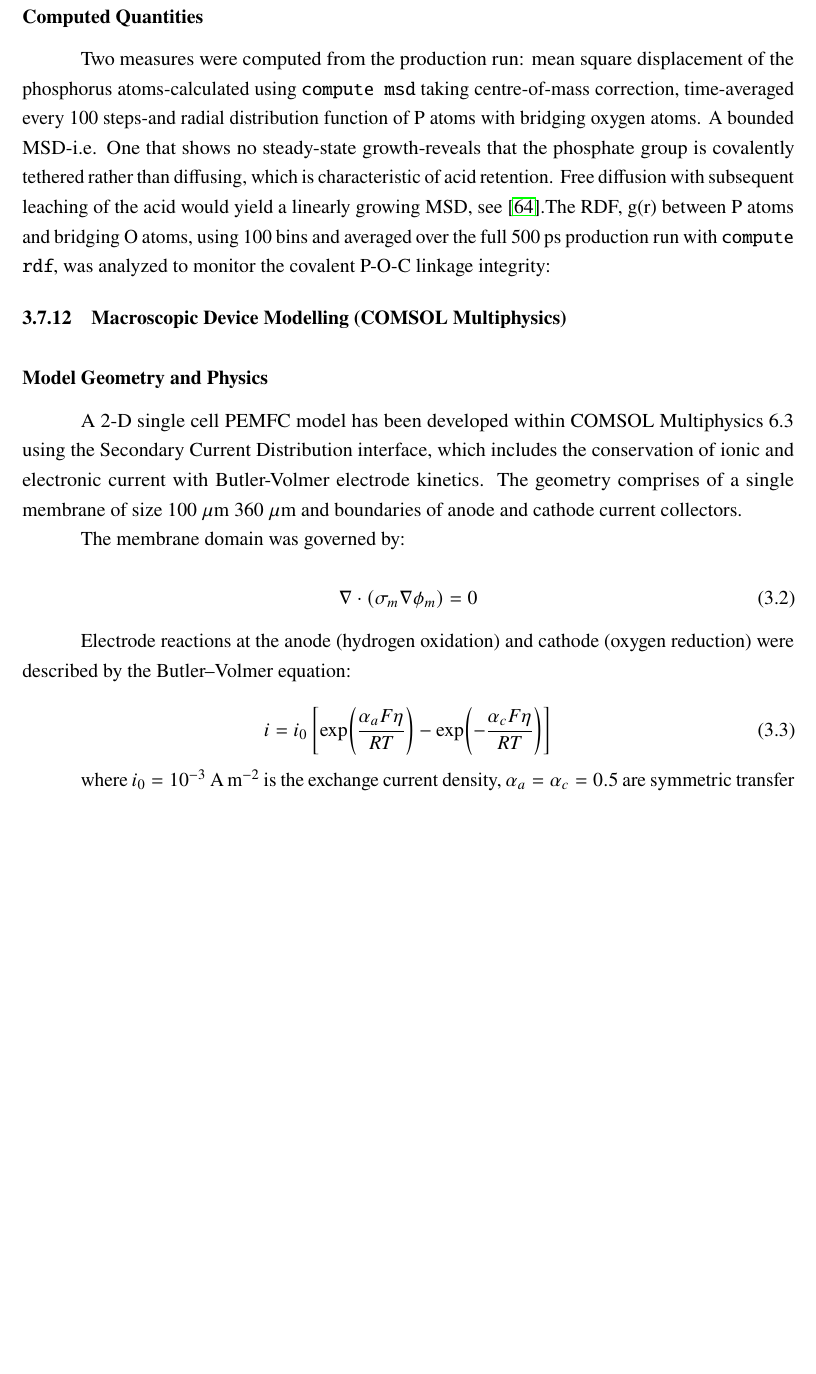
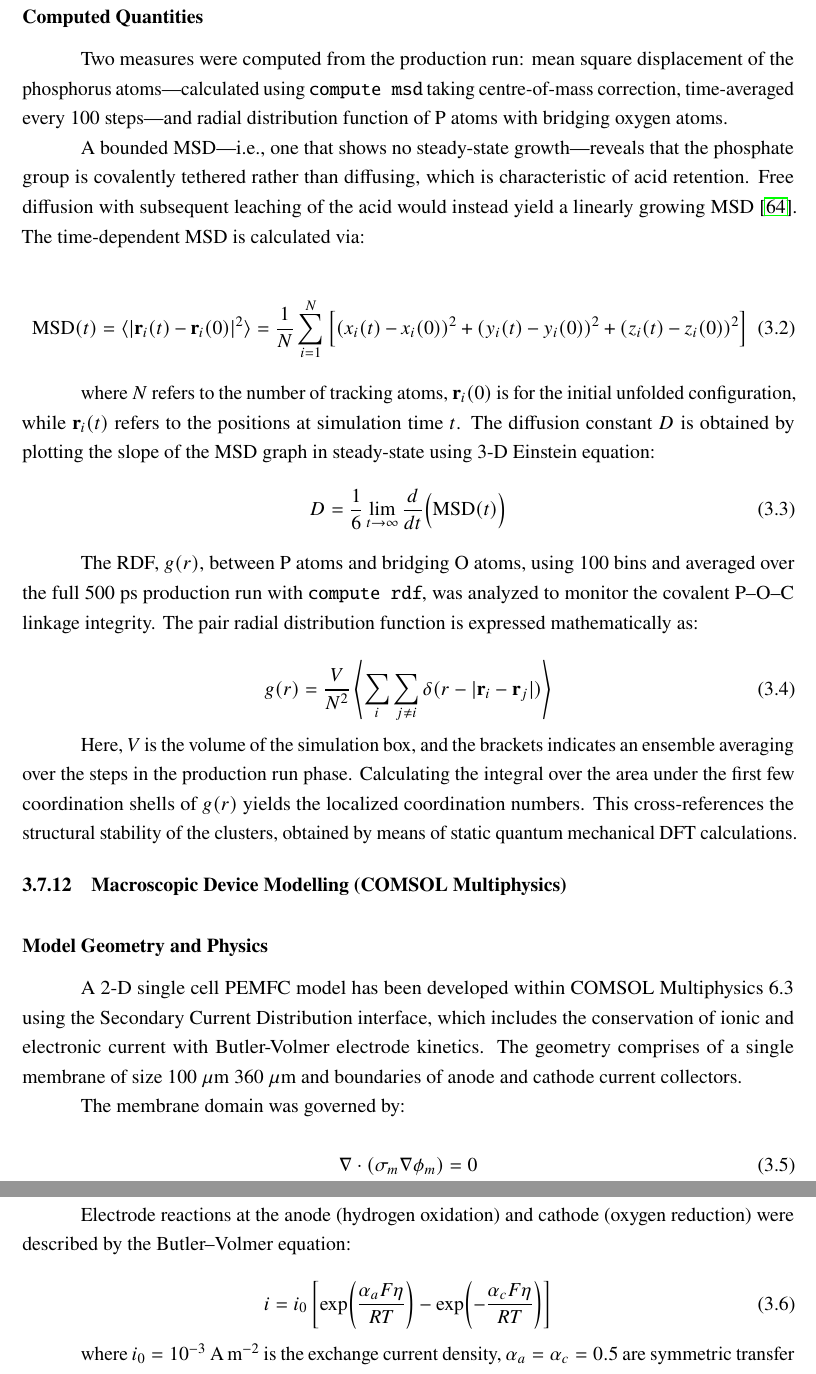
Before and after one commit to Shahi-bit/Master-s-Thesis, a LaTeX thesis (Thesis.tex): part of page 45 of 119 before the commit and two parts of pages 45 and 46 of 120 after it, the two joined at a grey line, cut so that both start at the same text, the shorter picture padded with empty space. Compiled offline with pdfLaTeX.

```diff
--- a/Thesis.tex
+++ b/Thesis.tex
@@ -1008,8 +1008,27 @@
 The system was brought to equilibrium via five successive NVT steps using a Nos\'{e}--Hoover thermostat along with a secondary velocity-rescaling fix (temp/rescale) applied every 10--100 steps, to avoid kinetic energy blowouts during heating: K from 1 to 10 using a timestep of 0.1~fs over 10~ps; K from 10 to 50 using a timestep of 0.2~fs over 10 ps; K from 50 to 150 using a timestep of 0.5~fs over 25~ps; K from 150 to 353.15~K using a timestep of 1.0 fs over 50 ps; and finally maintained at 353.15~K for 100~ps. The heating strategy used is required for polymer systems in which large velocity gradients present at the beginning of dynamics can be seen to destabilize intranolecular bond forces \cite{104}. After equilibrium the system was taken over 500~ps using 1.0~fs dynamics at 353.15~K, where atomic positions were recorded every 1~ps, and this data analyzed in terms of trajectories.
 
 \subsubsection{Computed Quantities}
-
-Two measures were computed from the production run: mean square displacement of the phosphorus atoms-calculated using \texttt{compute msd} taking centre-of-mass correction, time-averaged every 100 steps-and radial distribution function of P atoms with bridging oxygen atoms. A bounded MSD-i.e. One that shows no steady-state growth-reveals that the phosphate group is covalently tethered rather than diffusing, which is characteristic of acid retention. Free diffusion with subsequent leaching of the acid would yield a linearly growing MSD, see \cite{64}.The RDF, g(r) between P atoms and bridging O atoms, using 100 bins and averaged over the full 500~ps production run with \texttt{compute rdf}, was analyzed to monitor the covalent P-O-C linkage integrity:
+Two measures were computed from the production run: mean square displacement of the phosphorus atoms—calculated using \texttt{compute msd} taking centre-of-mass correction, time-averaged every 100 steps—and radial distribution function of P atoms with bridging oxygen atoms.
+
+A bounded MSD—i.e., one that shows no steady-state growth—reveals that the phosphate group is covalently tethered rather than diffusing, which is characteristic of acid retention. Free diffusion with subsequent leaching of the acid would instead yield a linearly growing MSD \cite{64}. The time-dependent MSD is calculated via:
+
+\begin{equation}
+\text{MSD}(t) = \langle |\mathbf{r}_i(t) - \mathbf{r}_i(0)|^2 \rangle = \frac{1}{N}\sum_{i=1}^{N} \Big[ (x_i(t)-x_i(0))^2 + (y_i(t)-y_i(0))^2 + (z_i(t)-z_i(0))^2 \Big]
+\end{equation}
+
+where $N$ refers to the number of tracking atoms, $\mathbf{r}_{i}(0)$ is for the initial unfolded configuration, while $\mathbf{r}_{i}(t)$ refers to the positions at simulation time $t$. The diffusion constant $D$ is obtained by plotting the slope of the MSD graph in steady-state using 3-D Einstein equation:
+\begin{equation}
+D = \frac{1}{6} \lim_{t \to \infty} \frac{d}{dt} \Big( \text{MSD}(t) \Big)
+\end{equation}
+
+The RDF, $g(r)$, between P atoms and bridging O atoms, using 100 bins and averaged over the full 500~ps production run with \texttt{compute rdf}, was analyzed to monitor the covalent P–O–C linkage integrity. The pair radial distribution function is expressed mathematically as:
+
+\begin{equation}
+g(r) = \frac{V}{N^2} \left\langle \sum_{i} \sum_{j \neq i} \delta(r - |\mathbf{r}_i - \mathbf{r}_j|) \right\rangle
+\end{equation}
+
+Here, $V$ is the volume of the simulation box, and the brackets indicates an ensemble averaging over the steps in the production run phase. Calculating the integral over the area under the first few coordination shells of $g(r)$ yields the localized coordination numbers. This cross-references the structural stability of the clusters, obtained by means of static quantum mechanical DFT calculations.
+
 
 \subsection{Macroscopic Device Modelling (COMSOL Multiphysics)}
 
```
Also changed, not shown: CA_Fig1_Overlays.png (deleted), CURRENT DENSITY DISTRIBUTION.png (deleted), DFT PREDICTRED SPECTURM OF CROOSSLINKED WET MEMBRANE.png (deleted), biosan magnetic stirrer.jpg (deleted), furnace pic.jpg (deleted), vibra balancer.jpg (deleted), 1 other file.
